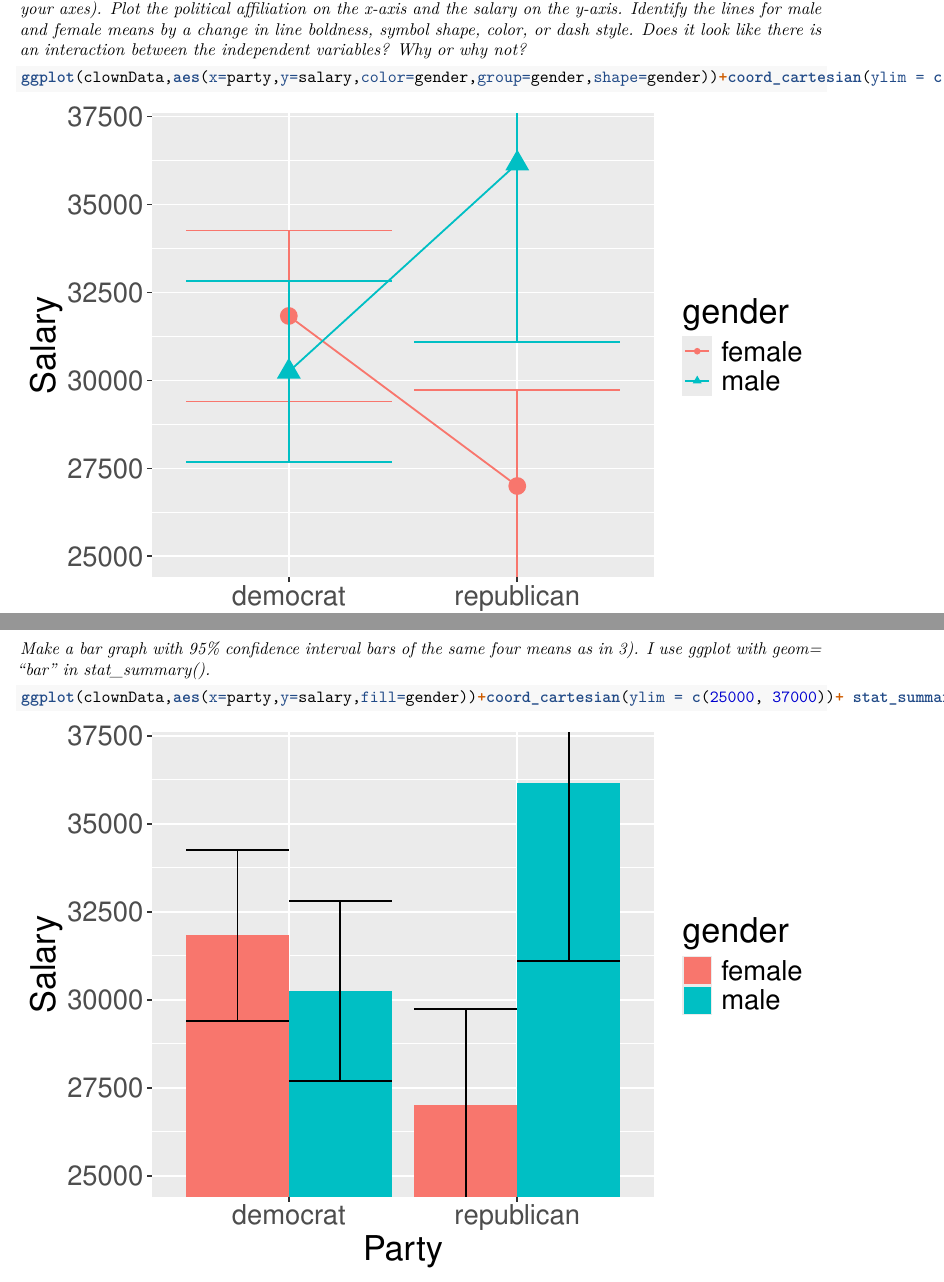
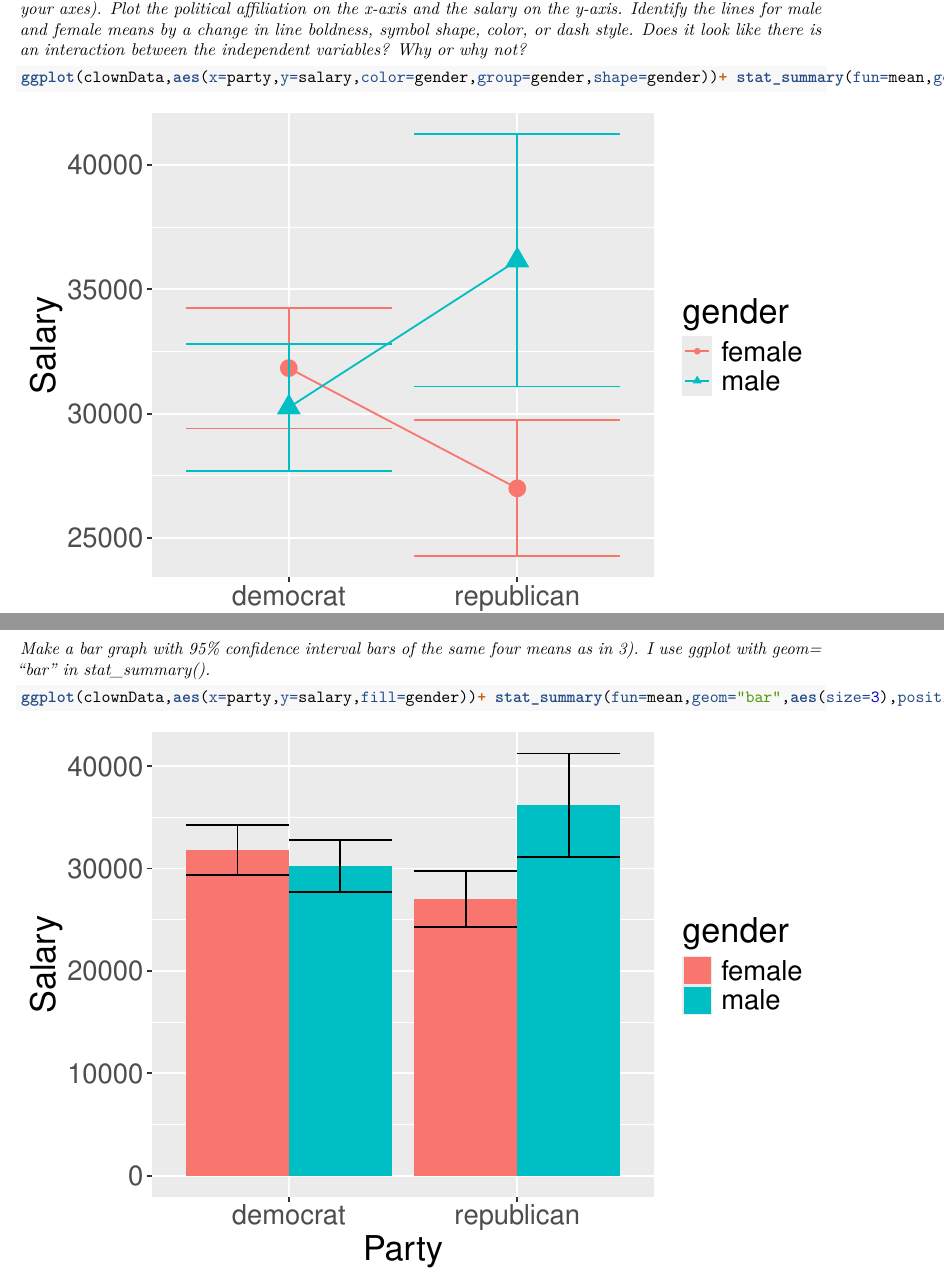
Before and after one commit to alexandermervar/cogs-q370, an R Markdown document (Labs/Lab 2/Mervar - Lab 2.Rmd): two parts of pages 4 and 5 of 10, joined at a grey line, cut so that both start at the same text. Rendered offline with R 4.5, knitr and Pandoc, then LaTeX, with nearby package versions.

Commit message:
Lab 2 ACTUALLY completed.

````diff
--- a/Labs/Lab 2/Mervar - Lab 2.Rmd
+++ b/Labs/Lab 2/Mervar - Lab 2.Rmd
@@ -59,7 +59,7 @@ print(byGenderAndPartyMean)
 ## Problem 3
 *Make a line graph of the means for male democrats, female democrats, male republicans, and female republicans, with all means shown in a single graph, and error bars showing 95% confidence intervals. For this task I use ggplot, and the sub-command I use to create the error bars is stat_summary(fun.data = mean_cl_normal, geom = "errorbar", position = position_dodge(width = 0.90),width=0.2).  Some points will be taken off for ugliness (e.g. if the plot’s legend overlap with a line) or imprecision (e.g. if you don’t show a legend or label your axes).  Plot the political affiliation on the x-axis and the salary on the y-axis. Identify the lines for male and female means by a change in line boldness, symbol shape, color, or dash style.  Does it look like there is an interaction between the independent variables? Why or why not?*
 ```{r}
-ggplot(clownData,aes(x=party,y=salary,color=gender,group=gender,shape=gender))+coord_cartesian(ylim = c(25000, 37000))+ stat_summary(fun=mean,geom="point",aes(size=3))+stat_summary(fun=mean,geom="line")+stat_summary(fun.data = mean_cl_normal, geom = "errorbar")+xlab("Party")+ylab("Salary")+ theme(text=element_text(size=20))+guides(size = FALSE)
+ggplot(clownData,aes(x=party,y=salary,color=gender,group=gender,shape=gender))+ stat_summary(fun=mean,geom="point",aes(size=3))+stat_summary(fun=mean,geom="line")+stat_summary(fun.data = mean_cl_normal, geom = "errorbar")+xlab("Party")+ylab("Salary")+ theme(text=element_text(size=20))+guides(size = FALSE)
 
 #ggplot(testonly,aes(x=schedule,y=hit,color=group,group=group,shape=group))+coord_cartesian(ylim = c(0.9, 1))+ stat_summary(fun=mean,geom="point",aes(size=3))+stat_summary(fun=mean,geom="line")+stat_summary(fun.data=mean_cl_normal,geom="errorbar")+xlab("Schedule")+ylab("Percent Correct")+ theme (text=element_text(size=20))+guides(size = FALSE)
 ```
@@ -69,7 +69,7 @@ ggplot(clownData,aes(x=party,y=salary,color=gender,group=gender,shape=gender))+c
 ## Problem 4
 *Make a bar graph with 95% confidence interval bars of the same four means as in 3).  I use ggplot with geom= “bar” in stat_summary().*
 ```{r}
-ggplot(clownData,aes(x=party,y=salary,fill=gender))+coord_cartesian(ylim = c(25000, 37000))+ stat_summary(fun=mean,geom="bar",aes(size=3),position=position_dodge(width=0.9))+stat_summary(fun=mean,geom="line")+stat_summary(fun.data=mean_cl_normal,geom="errorbar",position=position_dodge(0.9))+xlab("Party")+ylab("Salary")+theme(text=element_text(size=20))+guides(size = FALSE)
+ggplot(clownData,aes(x=party,y=salary,fill=gender))+ stat_summary(fun=mean,geom="bar",aes(size=3),position=position_dodge(width=0.9))+stat_summary(fun=mean,geom="line")+stat_summary(fun.data=mean_cl_normal,geom="errorbar",position=position_dodge(0.9))+xlab("Party")+ylab("Salary")+theme(text=element_text(size=20))+guides(size = FALSE)
 ```
 \pagebreak
 
````
Also changed, not shown: Labs/Lab 2/Mervar---Lab-2.pdf.
